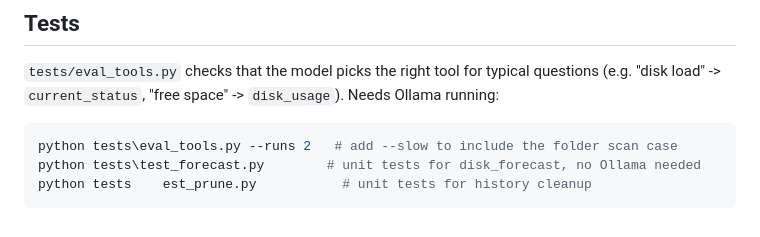
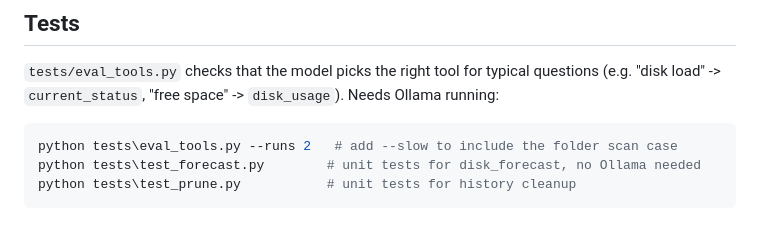
Before and after one commit to arturrw/pulse-pcAst, a Markdown page: README.md, the part around the change. Rendered like a GitHub page.

Commit message:
README: fix test_prune path

````diff
--- a/README.md
+++ b/README.md
@@ -67,5 +67,5 @@ The model answers only by calling these read-only tools:
 ```powershell
 python tests\eval_tools.py --runs 2   # add --slow to include the folder scan case
 python tests\test_forecast.py        # unit tests for disk_forecast, no Ollama needed
-python tests	est_prune.py           # unit tests for history cleanup
+python tests\test_prune.py           # unit tests for history cleanup
 ```
````
